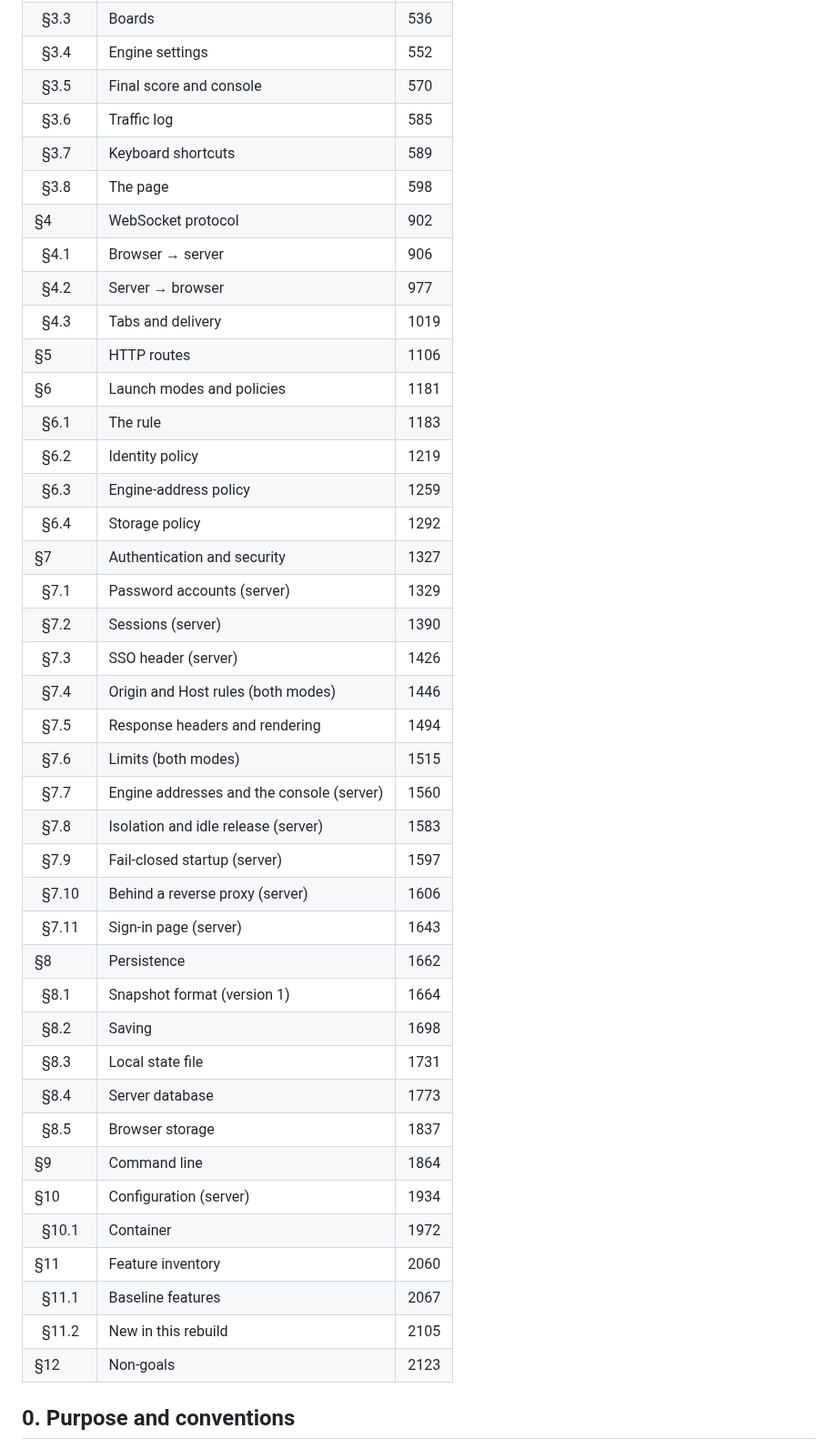
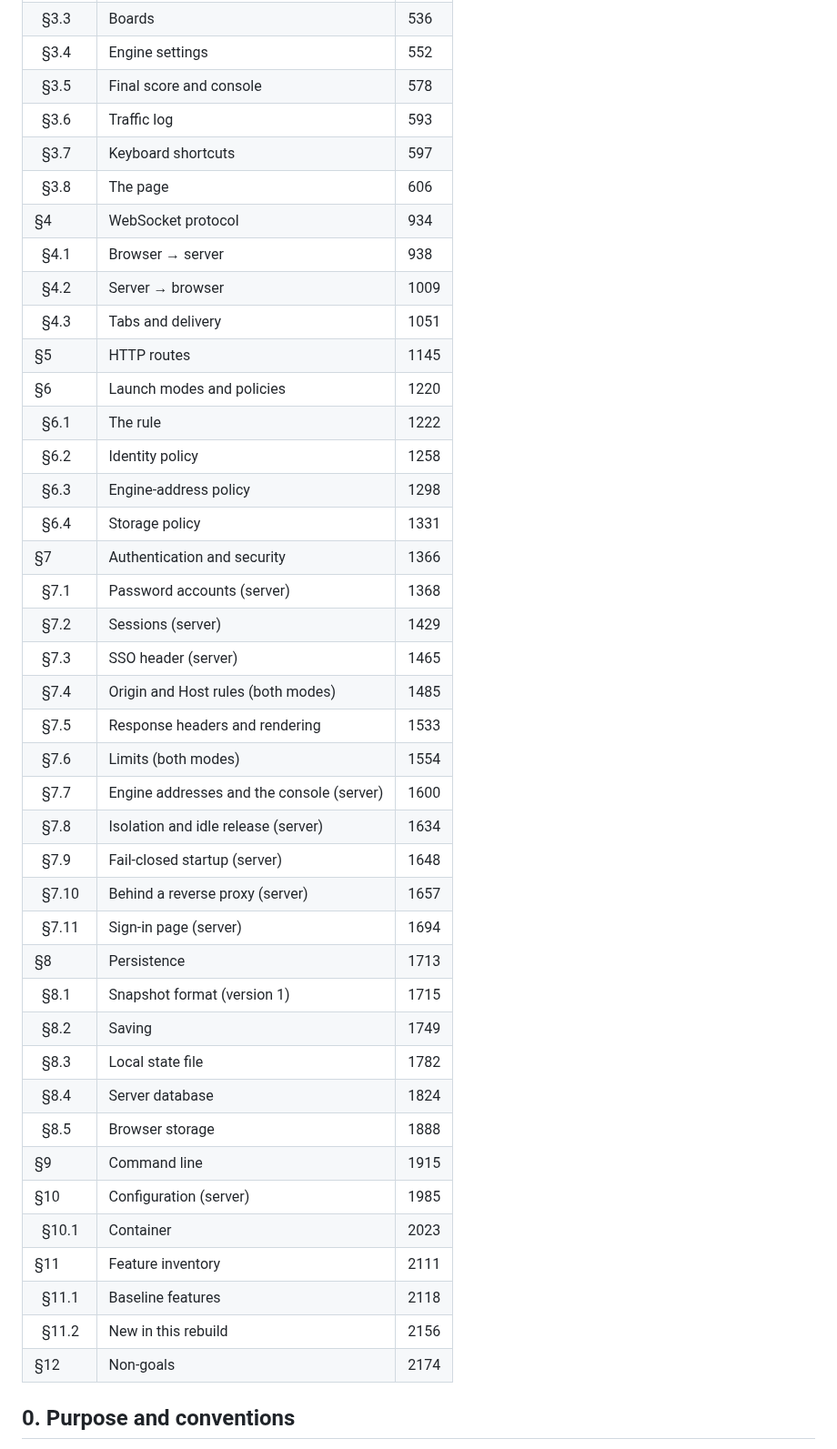
Before and after one commit to ilgyu-yi/gowui, a Markdown page: SPEC.md, the part around the change. Shown at 91% size. GitHub-like rendering.

Commit message:
docs(#45): regenerate the table of contents
The scrolling paragraph shifted every heading below it.

Refs #45

Co-Authored-By: Claude Opus 5 (1M context) <noreply@anthropic.com>

```diff
--- a/SPEC.md
+++ b/SPEC.md
@@ -33,45 +33,45 @@
 | &nbsp;&nbsp;§3.2 | Engine play and analysis | 470 |
 | &nbsp;&nbsp;§3.3 | Boards | 536 |
 | &nbsp;&nbsp;§3.4 | Engine settings | 552 |
-| &nbsp;&nbsp;§3.5 | Final score and console | 570 |
-| &nbsp;&nbsp;§3.6 | Traffic log | 585 |
-| &nbsp;&nbsp;§3.7 | Keyboard shortcuts | 589 |
-| &nbsp;&nbsp;§3.8 | The page | 598 |
-| §4 | WebSocket protocol | 902 |
-| &nbsp;&nbsp;§4.1 | Browser → server | 906 |
-| &nbsp;&nbsp;§4.2 | Server → browser | 977 |
-| &nbsp;&nbsp;§4.3 | Tabs and delivery | 1019 |
-| §5 | HTTP routes | 1106 |
-| §6 | Launch modes and policies | 1181 |
-| &nbsp;&nbsp;§6.1 | The rule | 1183 |
-| &nbsp;&nbsp;§6.2 | Identity policy | 1219 |
-| &nbsp;&nbsp;§6.3 | Engine-address policy | 1259 |
-| &nbsp;&nbsp;§6.4 | Storage policy | 1292 |
-| §7 | Authentication and security | 1327 |
-| &nbsp;&nbsp;§7.1 | Password accounts (server) | 1329 |
-| &nbsp;&nbsp;§7.2 | Sessions (server) | 1390 |
-| &nbsp;&nbsp;§7.3 | SSO header (server) | 1426 |
-| &nbsp;&nbsp;§7.4 | Origin and Host rules (both modes) | 1446 |
-| &nbsp;&nbsp;§7.5 | Response headers and rendering | 1494 |
-| &nbsp;&nbsp;§7.6 | Limits (both modes) | 1515 |
-| &nbsp;&nbsp;§7.7 | Engine addresses and the console (server) | 1560 |
-| &nbsp;&nbsp;§7.8 | Isolation and idle release (server) | 1583 |
-| &nbsp;&nbsp;§7.9 | Fail-closed startup (server) | 1597 |
-| &nbsp;&nbsp;§7.10 | Behind a reverse proxy (server) | 1606 |
-| &nbsp;&nbsp;§7.11 | Sign-in page (server) | 1643 |
-| §8 | Persistence | 1662 |
-| &nbsp;&nbsp;§8.1 | Snapshot format (version 1) | 1664 |
-| &nbsp;&nbsp;§8.2 | Saving | 1698 |
-| &nbsp;&nbsp;§8.3 | Local state file | 1731 |
-| &nbsp;&nbsp;§8.4 | Server database | 1773 |
-| &nbsp;&nbsp;§8.5 | Browser storage | 1837 |
-| §9 | Command line | 1864 |
-| §10 | Configuration (server) | 1934 |
-| &nbsp;&nbsp;§10.1 | Container | 1972 |
-| §11 | Feature inventory | 2060 |
-| &nbsp;&nbsp;§11.1 | Baseline features | 2067 |
-| &nbsp;&nbsp;§11.2 | New in this rebuild | 2105 |
-| §12 | Non-goals | 2123 |
+| &nbsp;&nbsp;§3.5 | Final score and console | 578 |
+| &nbsp;&nbsp;§3.6 | Traffic log | 593 |
+| &nbsp;&nbsp;§3.7 | Keyboard shortcuts | 597 |
+| &nbsp;&nbsp;§3.8 | The page | 606 |
+| §4 | WebSocket protocol | 934 |
+| &nbsp;&nbsp;§4.1 | Browser → server | 938 |
+| &nbsp;&nbsp;§4.2 | Server → browser | 1009 |
+| &nbsp;&nbsp;§4.3 | Tabs and delivery | 1051 |
+| §5 | HTTP routes | 1145 |
+| §6 | Launch modes and policies | 1220 |
+| &nbsp;&nbsp;§6.1 | The rule | 1222 |
+| &nbsp;&nbsp;§6.2 | Identity policy | 1258 |
+| &nbsp;&nbsp;§6.3 | Engine-address policy | 1298 |
+| &nbsp;&nbsp;§6.4 | Storage policy | 1331 |
+| §7 | Authentication and security | 1366 |
+| &nbsp;&nbsp;§7.1 | Password accounts (server) | 1368 |
+| &nbsp;&nbsp;§7.2 | Sessions (server) | 1429 |
+| &nbsp;&nbsp;§7.3 | SSO header (server) | 1465 |
+| &nbsp;&nbsp;§7.4 | Origin and Host rules (both modes) | 1485 |
+| &nbsp;&nbsp;§7.5 | Response headers and rendering | 1533 |
+| &nbsp;&nbsp;§7.6 | Limits (both modes) | 1554 |
+| &nbsp;&nbsp;§7.7 | Engine addresses and the console (server) | 1600 |
+| &nbsp;&nbsp;§7.8 | Isolation and idle release (server) | 1634 |
+| &nbsp;&nbsp;§7.9 | Fail-closed startup (server) | 1648 |
+| &nbsp;&nbsp;§7.10 | Behind a reverse proxy (server) | 1657 |
+| &nbsp;&nbsp;§7.11 | Sign-in page (server) | 1694 |
+| §8 | Persistence | 1713 |
+| &nbsp;&nbsp;§8.1 | Snapshot format (version 1) | 1715 |
+| &nbsp;&nbsp;§8.2 | Saving | 1749 |
+| &nbsp;&nbsp;§8.3 | Local state file | 1782 |
+| &nbsp;&nbsp;§8.4 | Server database | 1824 |
+| &nbsp;&nbsp;§8.5 | Browser storage | 1888 |
+| §9 | Command line | 1915 |
+| §10 | Configuration (server) | 1985 |
+| &nbsp;&nbsp;§10.1 | Container | 2023 |
+| §11 | Feature inventory | 2111 |
+| &nbsp;&nbsp;§11.1 | Baseline features | 2118 |
+| &nbsp;&nbsp;§11.2 | New in this rebuild | 2156 |
+| §12 | Non-goals | 2174 |
 <!-- TOC END -->
 
 ## 0. Purpose and conventions
```
